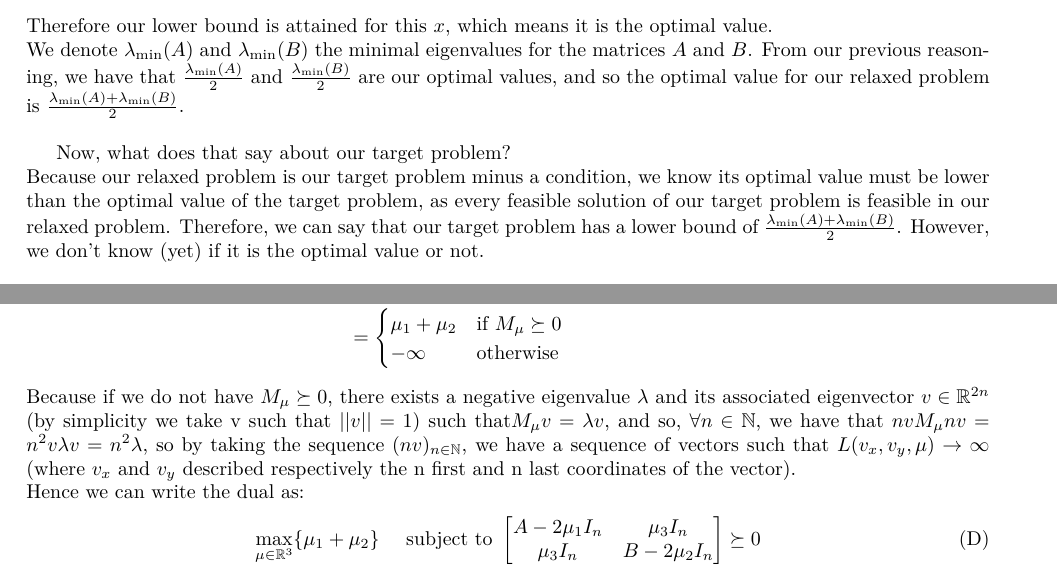
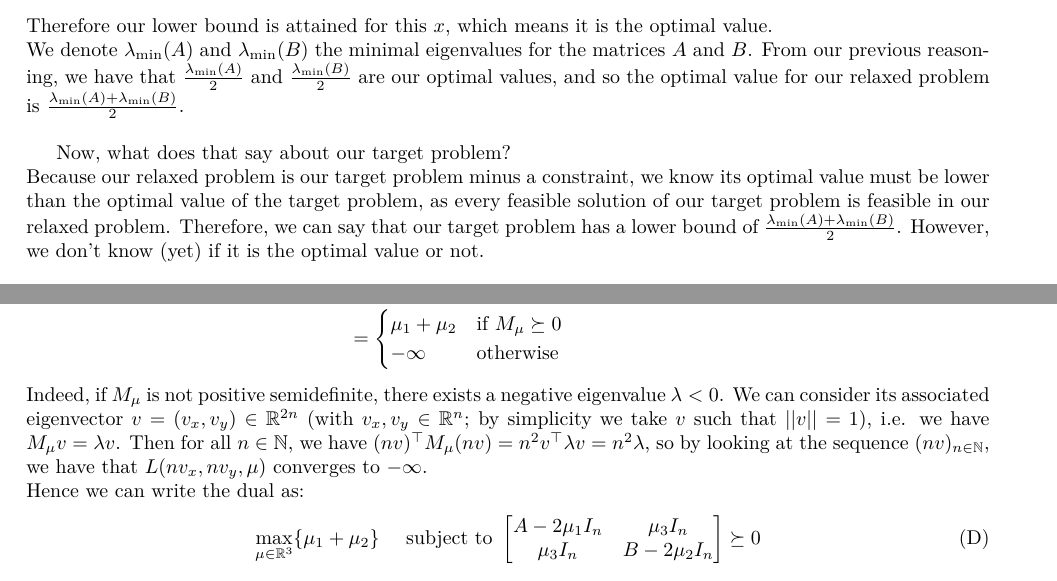
Before and after one commit to Katokoda/hw4, a LaTeX document (LaTeX/AnswersOfTheDreamTeam.tex): two parts of pages 3 and 4 of 10, joined at a grey line, cut so that both start at the same text. Compiled offline with pdfLaTeX.

Commit message:
minor changes
il reste 362 jours avant la fin de l'année

```diff
--- a/LaTeX/AnswersOfTheDreamTeam.tex
+++ b/LaTeX/AnswersOfTheDreamTeam.tex
@@ -198,7 +198,7 @@ We denote $\lambda_{\min} (A)$ and $\lambda_{\min} (B)$ the minimal eigenvalues
 
 %%TODO On devrait comparer avec le "target problem"// ez : c'est pas juste que ça nous donne une lower bound vu que le relaxed enlève une condition ?
 Now, what does that say about our target problem?\\
-Because our relaxed problem is our target problem minus a condition, we know its optimal value must be lower than the optimal value of the target problem, as every feasible solution of our target problem is feasible in our relaxed problem. Therefore, we can say that our target problem has a lower bound of $\frac{\lambda_{\min} (A)+\lambda_{\min} (B)}{2}$. However, we don't know (yet) if it is the optimal value or not.
+Because our relaxed problem is our target problem minus a constraint, we know its optimal value must be lower than the optimal value of the target problem, as every feasible solution of our target problem is feasible in our relaxed problem. Therefore, we can say that our target problem has a lower bound of $\frac{\lambda_{\min} (A)+\lambda_{\min} (B)}{2}$. However, we don't know (yet) if it is the optimal value or not.
 
 \section*{Question 3}
 Let's find an expression for the Lagrangian function $L(x,y,\mu)$. We denote $I_n$ for the identity matrix in $\R^{n\times n}$.
@@ -225,7 +225,7 @@ L_D(\mu)&=\inf\limits_{x,y\in\R^n} L(x,y,\mu) \\
 &=\inf\limits_{x,y\in\R^n} \left\lbrace \dfrac{1}{2} \begin{bmatrix} x\tp & y\tp\end{bmatrix}M_\mu\begin{bmatrix} x \\ y \end{bmatrix} \right\rbrace+\mu_1+\mu_2   \\
 &=\begin{cases} \mu_1+\mu_2 &\text{if }M_\mu\succeq 0 \\ -\infty &\text{otherwise} \end{cases}
 \end{align*}
-Because if we do not have $M_\mu\succeq 0 $, there exists a negative eigenvalue $\lambda$ and its associated eigenvector $v \in \R^{2n}$ (by simplicity we take v such that $||v||=1$) such that$ M_\mu v=\lambda v$, and so, $\forall n \in \N$, we have that $nv M_\mu nv=n^2 v \lambda v=n^2 \lambda$, so by taking the sequence $(nv)_{n \in \N}$, we have a sequence of vectors such that $L(v_x,v_y,\mu) \to \infty$ (where $v_x$ and $v_y$ described respectively the n first and n last coordinates of the vector).\\
+Indeed, if $M_\mu$ is not positive semidefinite, there exists a negative eigenvalue $\lambda<0$. We can consider its associated eigenvector $v = (v_x, v_y) \in \R^{2n}$ (with $v_x,v_y\in\R^n$; by simplicity we take $v$ such that $||v||=1$), i.e. we have $ M_\mu v=\lambda v$. Then for all $ n \in \N$, we have $(nv)\tp M_\mu (nv)=n^2 v\tp \lambda v=n^2 \lambda$, so by looking at the sequence $(nv)_{n \in \N}$, we have that $L(nv_x,nv_y,\mu) $ converges to $-\infty$.\\
 Hence we can write the dual as:
 \begin{equation*}\tag{D} \label{D}
 \max_{\mu\in\R^3} \{\mu_1+\mu_2\} \quad \text{ subject to } \begin{bmatrix} A-2\mu_1 I_n & \mu_3 I_n \\
```
Also changed, not shown: LaTeX/AnswersOfTheDreamTeam.pdf.
